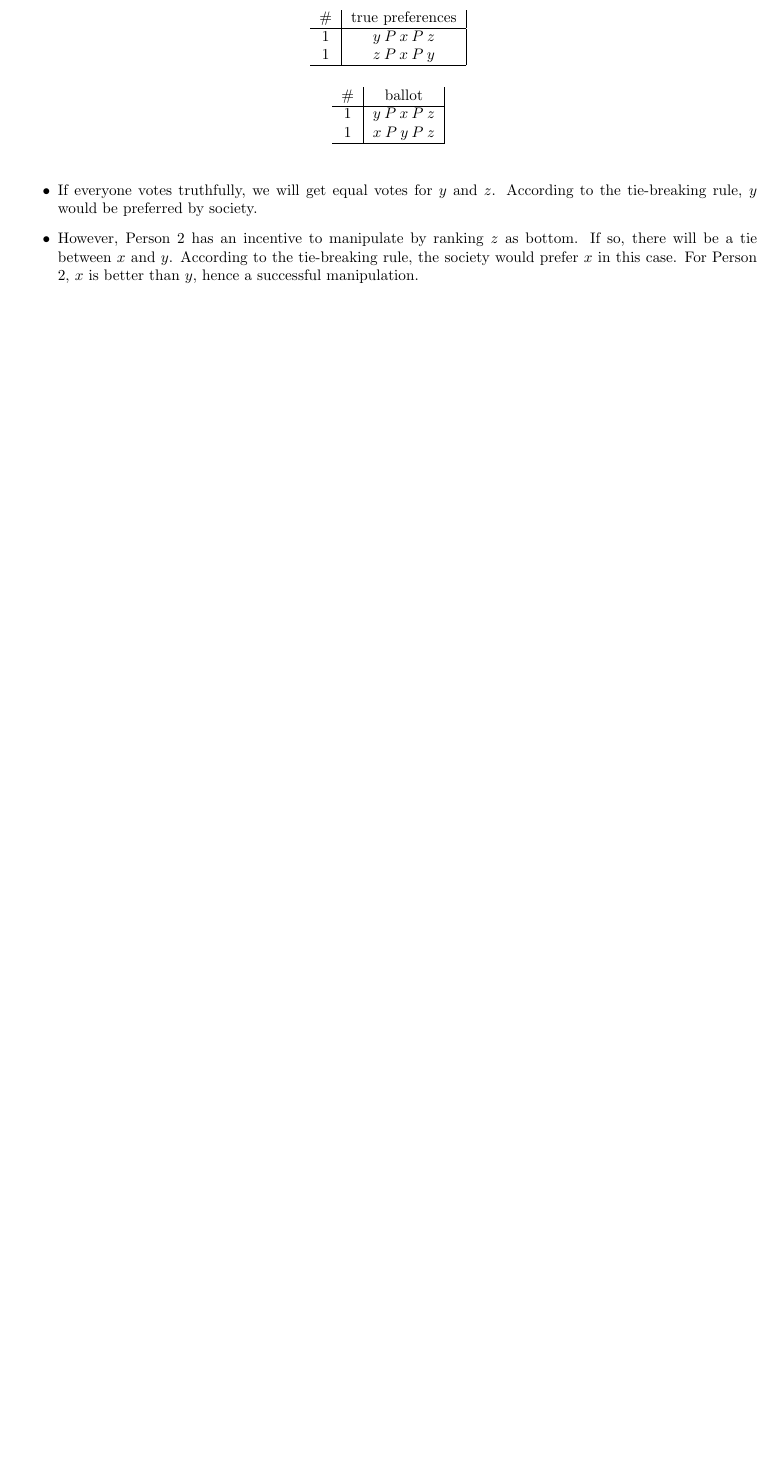
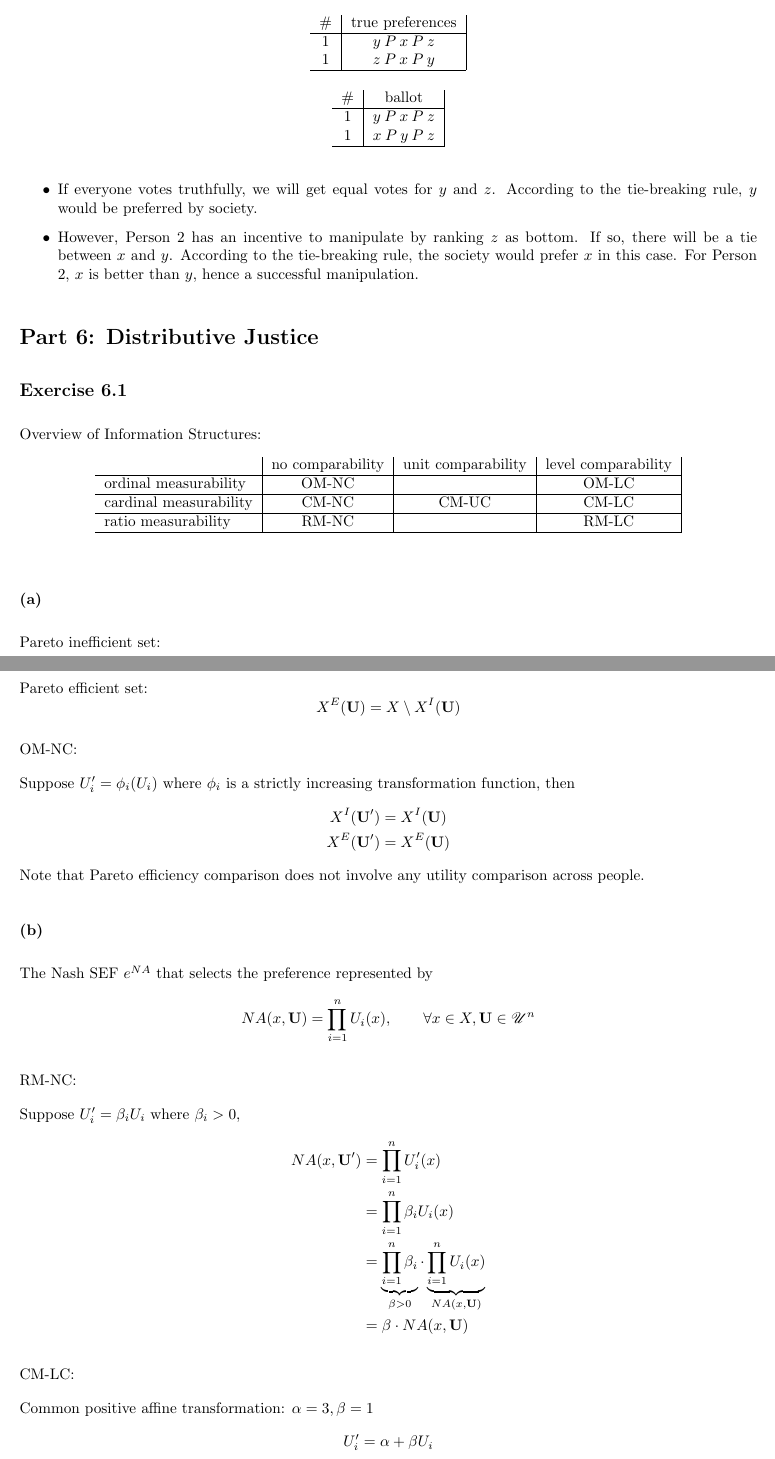
Before and after one commit to wenjie-tu/class-notes, a LaTeX document (SCT/Solutions/SCT.tex): part of page 20 of 20 before the commit and two parts of pages 20 and 21 of 22 after it, the two joined at a grey line, cut so that both start at the same text, the shorter picture padded with empty space. The pictures show the PDF file SCT/Solutions/SCT.pdf that the author committed with the source.

Commit message:
update solutions

```diff
--- a/SCT/Solutions/SCT.tex
+++ b/SCT/Solutions/SCT.tex
@@ -1207,3 +1207,61 @@ Person 2 can strengthen her top-ranked alternative by deliberately ranking $y$ a
     \item However, Person 2 has an incentive to manipulate by ranking $z$ as bottom. If so, there will be a tie between $x$ and $y$. According to the tie-breaking rule, the society would prefer $x$ in this case. For Person 2, $x$ is better than $y$, hence a successful manipulation.
 \end{itemize}
 
+\section*{Part 6: Distributive Justice}
+
+\subsection*{Exercise 6.1}
+
+Overview of Information Structures:
+\begin{table}[!htbp]
+    \centering
+    \begin{tabular}{l|c|c|c|}
+                               & no comparability & unit comparability & level comparability \\
+        \hline
+        ordinal measurability  & OM-NC            &                    & OM-LC               \\
+        \hline
+        cardinal measurability & CM-NC            & CM-UC              & CM-LC               \\
+        \hline
+        ratio measurability    & RM-NC            &                    & RM-LC               \\
+        \hline
+    \end{tabular}
+\end{table}
+
+\subsubsection*{(a)}
+
+Pareto inefficient set:
+\[X^{I}(\mathbf{U})=\left\{x\in X \mid \exists y\in X \text{ s.t. } U_i(y)\geq U_i(x) \text{ and } U_j(y)>U_j(x) \text{ for some } j \right\} \]
+
+Pareto efficient set:
+\[X^{E}(\mathbf{U})=X\setminus X^{I}(\mathbf{U}) \]
+
+OM-NC:
+
+Suppose $U_i'=\phi_i(U_i)$ where $\phi_i$ is a strictly increasing transformation function, then
+\begin{align*}
+    X^I(\mathbf{U}') &= X^I(\mathbf{U}) \\
+    X^E(\mathbf{U}') &= X^E(\mathbf{U})
+\end{align*}
+Note that Pareto efficiency comparison does not involve any utility comparison across people.
+
+\subsubsection*{(b)}
+
+The Nash SEF $e^{NA}$ that selects the preference represented by
+\[NA(x,\mathbf{U})=\prod_{i=1}^{n} U_i(x), \qquad \forall x\in X, \mathbf{U}\in\mathscr{U}^{n} \]
+
+RM-NC:
+
+Suppose $U_i'=\beta_iU_i$ where $\beta_i>0$,
+\begin{align*}
+    NA(x,\mathbf{U}') &= \prod_{i=1}^{n}U_i'(x) \\
+    &= \prod_{i=1}^{n}\beta_i U_i(x) \\
+    &= \underbrace{\prod_{i=1}^{n}\beta_i}_{\beta>0} \cdot \underbrace{\prod_{i=1}^{n}U_i(x)}_{NA(x,\mathbf{U})} \\
+    &= \beta \cdot NA(x,\mathbf{U})
+\end{align*}
+
+CM-LC:
+
+Common positive affine transformation: $\alpha=3, \beta=1$
+\[U_i'=\alpha + \beta U_i \]
+\begin{table}[!htbp]
+    \centering
+    \begin{tabular}{c|cc|}
@@ -1209,0 +1284,9 @@ Person 2 can strengthen her top-ranked alternative by deliberately ranking $y$ a
+\end{table}
+
+\subsubsection*{(c)}
+
+The isoelastic SEF $e^{IE}$ that selects the preference represented by
+\[IE(x,\mathbf{U})=\frac{1}{1-\rho}\sum\left(U_i(x) \right)^{1-\rho},\qquad\forall x\in X,\mathbf{X}\in\mathscr{U}^{n} \]
+
+\begin{equation*}
+    \frac{1}{1-\rho}\sum\left(U_i(x) \right)^{1-\rho}=
@@ -1209,0 +1345,9 @@ Person 2 can strengthen her top-ranked alternative by deliberately ranking $y$ a
+\end{table}
+
+CM-LC:
+
+common positive affine transformation: $\alpha=1, \beta=1$
+\begin{table}[!htbp]
+    \centering
+    \begin{tabular}{c|cc|}
+        $\mathbf{U}$ & $x$ & $y$              \\
@@ -1210 +1371,15 @@ Person 2 can strengthen her top-ranked alternative by deliberately ranking $y$ a
+\begin{table}[!htbp]
+    \centering
+    \begin{tabular}{l|c|c|c|}
+                               & no comparability & unit comparability & level comparability \\
+        \hline
+        ordinal measurability  & BC, EM           &                    & Maximin             \\
+        \hline
+        cardinal measurability &                  & Utilitarian        &                     \\
+        \hline
+        ratio measurability    & Nash SEF         &                    & Isoelastic SEF      \\
+        \hline
+    \end{tabular}
+\end{table}
+
 \end{document}
```
Also changed, not shown: SCT/Solutions/SCT.pdf, SCT/Solutions/SCT.tex (85 more changed lines).
